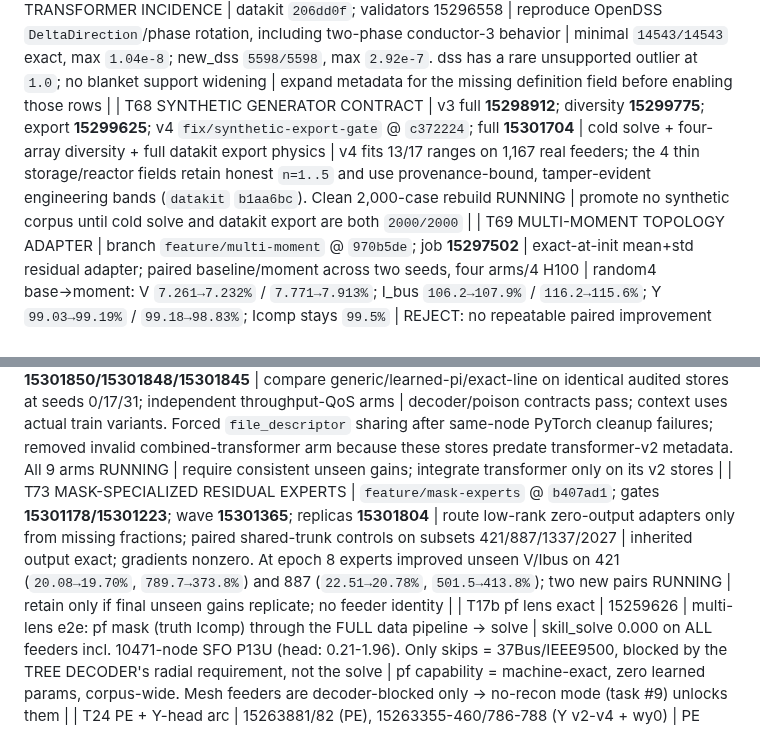
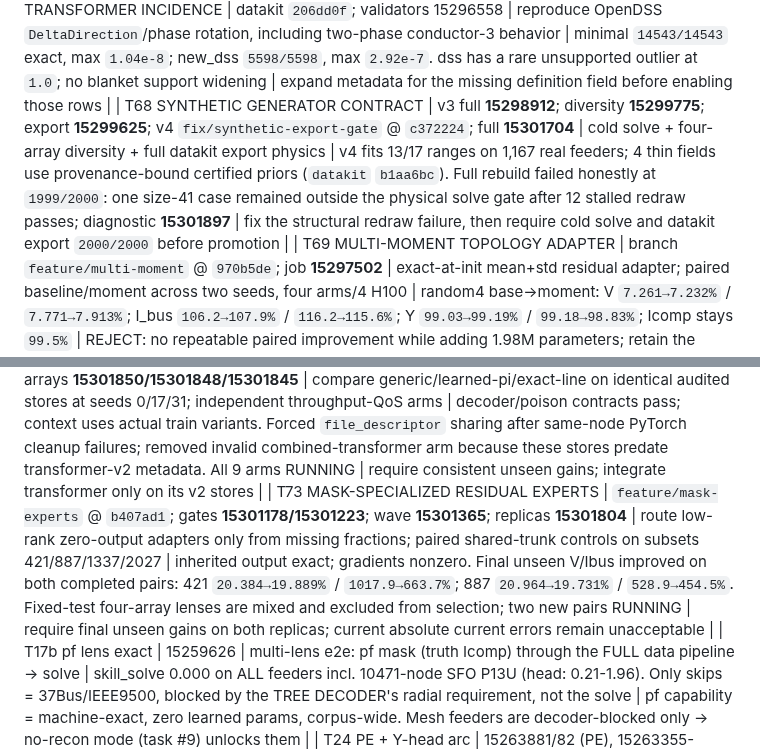
Before and after one commit to EbadmusNLR/Training_new, a Markdown page: training_experiments.md, 2 parts joined by grey strips. GitHub-like rendering.

Commit message:
record mask results and v4 structural failure

```diff
--- a/training_experiments.md
+++ b/training_experiments.md
@@ -101,12 +101,12 @@ real/imag entries; learned unseen accuracy is pending. Y remains excitation-limi
 | T65 METADATA RETROFIT GATE | datakit `c0819d9..c5979dc`; sidecar 15295770; repaired full apply 15296485; validators 15296495/557/562 | atomic metadata-only retrofit; select the sidecar snapshot by exact target transformer-Y equality | all 45 exceptional stores select variant 1 (variant 2 drift up to `11.3x`). Full target: `3165/3165`, `301189` rows, `0` failures; `dynamic.npy` identity preserved | retrofit closed; conservative supported rows pass all completed validators |
 | T66 FIXED-Y CONTEXT-RANK WAVE | branch `feature/passive-context` @ `a419954`; wave **15297501**, ablation **15299404** | analytic line solve + exact-gated transformer decoder + learned fallback; K=`4/8/16`, then real/zero/permuted context | K16 raises analytic line coverage `55.8→60.2%` and drop-Y `8.245→8.192%`. Zero context destroys analytic recovery (`8.19→192.79%`); permutation is invariant as intended. Learned fallback stays `100.8%` Y | context is necessary for the analytic identifier, but the learned passive-Y fallback has no demonstrated skill; do not spend another width/optimizer sweep on it |
 | T67 OPENDSS TRANSFORMER INCIDENCE | datakit `206dd0f`; validators 15296558 | reproduce OpenDSS `DeltaDirection`/phase rotation, including two-phase conductor-3 behavior | minimal `14543/14543` exact, max `1.04e-8`; new_dss `5598/5598`, max `2.92e-7`. dss has a rare unsupported outlier at `1.0`; no blanket support widening | expand metadata for the missing definition field before enabling those rows |
-| T68 SYNTHETIC GENERATOR CONTRACT | v3 full **15298912**; diversity **15299775**; export **15299625**; v4 `fix/synthetic-export-gate` @ `c372224`; full **15301704** | cold solve + four-array diversity + full datakit export physics | v4 fits 13/17 ranges on 1,167 real feeders; the 4 thin storage/reactor fields retain honest `n=1..5` and use provenance-bound, tamper-evident engineering bands (`datakit` `b1aa6bc`). Clean 2,000-case rebuild RUNNING | promote no synthetic corpus until cold solve and datakit export are both `2000/2000` |
+| T68 SYNTHETIC GENERATOR CONTRACT | v3 full **15298912**; diversity **15299775**; export **15299625**; v4 `fix/synthetic-export-gate` @ `c372224`; full **15301704** | cold solve + four-array diversity + full datakit export physics | v4 fits 13/17 ranges on 1,167 real feeders; 4 thin fields use provenance-bound certified priors (`datakit` `b1aa6bc`). Full rebuild failed honestly at `1999/2000`: one size-41 case remained outside the physical solve gate after 12 stalled redraw passes; diagnostic **15301897** | fix the structural redraw failure, then require cold solve and datakit export `2000/2000` before promotion |
 | T69 MULTI-MOMENT TOPOLOGY ADAPTER | branch `feature/multi-moment` @ `970b5de`; job **15297502** | exact-at-init mean+std residual adapter; paired baseline/moment across two seeds, four arms/4 H100 | random4 base→moment: V `7.261→7.232%` / `7.771→7.913%`; I_bus `106.2→107.9%` / `116.2→115.6%`; Y `99.03→99.19%` / `99.18→98.83%`; Icomp stays `99.5%` | REJECT: no repeatable paired improvement while adding 1.98M parameters; retain the simpler shared trunk |
 | T70 TRANSFORMER METADATA V2 + V3 EXCITATION | decoder `feature/xfmr-decoder-v2` @ `49754c2`; pilot **15299610**; broad **15299625**; gate **15300314** | exact OpenDSS stamp from complete definition metadata; compare all/loading/orthogonal K=`1..32` | broad: `290893/290893` transformer rows reconstructed, p50/p95/max rel `1.90e-16/3.40e-16/6.76e-9`; new exact gate covers `16/16`, worst `5.99e-16`. Fixed-Y line action fits near machine precision; free transformer matrix remains rank 2–3 | T22 confound closed: passive fixed-Y grouping is valid, but transformer Y must decode from device definition rather than an unidentifiable free matrix |
 | T71 LINE METADATA — CLOSED AT STRICT TOLERANCE | datakit `d0c44b6`; exhaustive source **15300758**; perturbed graph **15300765** | fix cursor mismatch and BaseFreq→solution-frequency Rg/Xg/rho correction; raw-source + graph audits; poison every stored/physical Y target | source: `3,190/3,190` feeders, `2,055,220/2,055,220` rows, unsupported/failures `0`, max rel. `8.41e-13`; perturbed: `170,936/170,936`, unsupported/failures `0`, max rel. `1.29e-14`; poisoning passed every row | 4 nonconvergent synthetic power-flow warmups and 32 zero-line feeders isolated in report, neither counted as line failures/successes; no learned fallback/exclusion |
 | T72 EXACT LINE-Y TRAINING INTEGRATION | `feature/passive-context` @ `5f5824d`; gates **15301025/15301212**; arrays **15301850/15301848/15301845** | compare generic/learned-pi/exact-line on identical audited stores at seeds 0/17/31; independent throughput-QoS arms | decoder/poison contracts pass; context uses actual train variants. Forced `file_descriptor` sharing after same-node PyTorch cleanup failures; removed invalid combined-transformer arm because these stores predate transformer-v2 metadata. All 9 arms RUNNING | require consistent unseen gains; integrate transformer only on its v2 stores |
-| T73 MASK-SPECIALIZED RESIDUAL EXPERTS | `feature/mask-experts` @ `b407ad1`; gates **15301178/15301223**; wave **15301365**; replicas **15301804** | route low-rank zero-output adapters only from missing fractions; paired shared-trunk controls on subsets 421/887/1337/2027 | inherited output exact; gradients nonzero. At epoch 8 experts improved unseen V/Ibus on 421 (`20.08→19.70%`, `789.7→373.8%`) and 887 (`22.51→20.78%`, `501.5→413.8%`); two new pairs RUNNING | retain only if final unseen gains replicate; no feeder identity |
+| T73 MASK-SPECIALIZED RESIDUAL EXPERTS | `feature/mask-experts` @ `b407ad1`; gates **15301178/15301223**; wave **15301365**; replicas **15301804** | route low-rank zero-output adapters only from missing fractions; paired shared-trunk controls on subsets 421/887/1337/2027 | inherited output exact; gradients nonzero. Final unseen V/Ibus improved on both completed pairs: 421 `20.384→19.889%` / `1017.9→663.7%`; 887 `20.964→19.731%` / `528.9→454.5%`. Fixed-test four-array lenses are mixed and excluded from selection; two new pairs RUNNING | require final unseen gains on both replicas; current absolute current errors remain unacceptable |
 | T17b pf lens exact | 15259626 | multi-lens e2e: pf mask (truth Icomp) through the FULL data pipeline -> solve | skill_solve 0.000 on ALL feeders incl. 10471-node SFO P13U (head: 0.21-1.96). Only skips = 37Bus/IEEE9500, blocked by the TREE DECODER's radial requirement, not the solve | pf capability = machine-exact, zero learned params, corpus-wide. Mesh feeders are decoder-blocked only -> no-recon mode (task #9) unlocks them |
 | T24 PE + Y-head arc | 15263881/82 (PE), 15263355-460/786-788 (Y v2-v4 + wy0) | PE ablation pair on the 0.789-class config; Y-codec iterations | **PE ESSENTIAL: no-PE train 1.012 / unseen 1.284 (cannot even fit train) vs baseline 0.583/0.831; with T13 pe150 (memorizes, 1.182) the dose-response is complete -- current PE = sweet spot.** rnd_basef 0.831 revalidates the fast path on the real objective. Y-head: v2 feat-space loss, v3 per-position scales, v4 spike-and-slab gate all FAIL (par y_wape 388k-3.2M%); **--w-y 0 recovers trunk to 0.888 -> Y gradients were poisoning the shared trunk -> y_head now DETACHED** | Y estimation remains unsolved as a learned head; next: micro-overfit store breakdown -> structured family-parameter codec. Trunk safe via detach either way |
 | T17 E2E SOLVE WINS | 15259503 | fix_lr2e4 ckpt, random mask, 15 unseen feeders: hidden-Icomp ESTIMATES + truth visible -> one fp64 Ybus solve, vs the same ckpt's V head | **skill_solve 0.000-0.043 vs skill_head 0.68-2.05 -- ~100x, on EVERY feeder**, even at 49-67% hidden Icomp (IEEE123 0.010 vs 0.675; 1638-node SFO P6U 0.008 vs 2.045; 5037-node P9U 0.004 vs 0.756) | **ARCHITECTURE DECIDED (measured): the GNN's V head is dead weight. Model = hidden-Icomp estimator; V = direct fp64 solve of Ybus (topology-agnostic: mesh or radial). pf lens exact by construction; random/se lens ~0.01 TODAY with an ic_head that was never the training focus. Next: solve-decoder eval path + pivot training weight to ic quality** |
```
